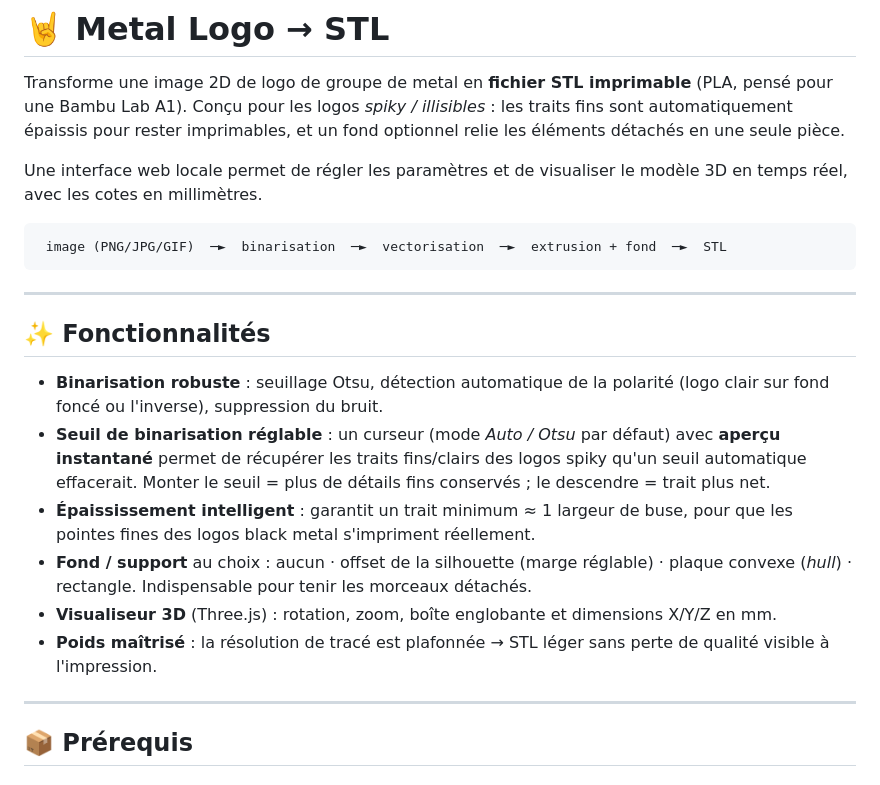
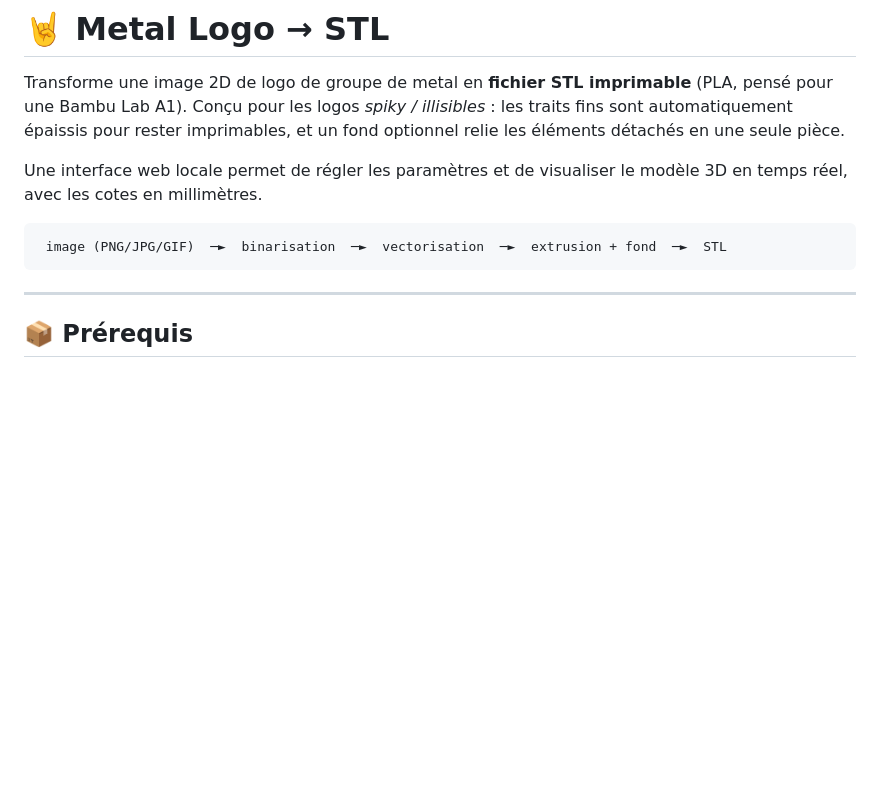
Before and after one commit to Shraknard/3D-metal-logo, a Markdown page: README.md, the part around one of its changes. Rendered like a GitHub page; blank space fills up the shorter version.

````diff
--- a/README.md
+++ b/README.md
@@ -11,25 +11,6 @@ modèle 3D en temps réel, avec les cotes en millimètres.
 ```
  image (PNG/JPG/GIF)  ─►  binarisation  ─►  vectorisation  ─►  extrusion + fond  ─►  STL
 ```
-
----
-
-## ✨ Fonctionnalités
-
-- **Binarisation robuste** : seuillage Otsu, détection automatique de la polarité
-  (logo clair sur fond foncé ou l'inverse), suppression du bruit.
-- **Seuil de binarisation réglable** : un curseur (mode *Auto / Otsu* par défaut)
-  avec **aperçu instantané** permet de récupérer les traits fins/clairs des logos
-  spiky qu'un seuil automatique effacerait. Monter le seuil = plus de détails fins
-  conservés ; le descendre = trait plus net.
-- **Épaississement intelligent** : garantit un trait minimum ≈ 1 largeur de buse,
-  pour que les pointes fines des logos black metal s'impriment réellement.
-- **Fond / support** au choix : aucun · offset de la silhouette (marge réglable) ·
-  plaque convexe (*hull*) · rectangle. Indispensable pour tenir les morceaux détachés.
-- **Visualiseur 3D** (Three.js) : rotation, zoom, boîte englobante et dimensions
-  X/Y/Z en mm.
-- **Poids maîtrisé** : la résolution de tracé est plafonnée → STL léger sans perte
-  de qualité visible à l'impression.
 
 ---
 
````
Also changed, not shown: other parts of README.md (+3 -29 lines).
